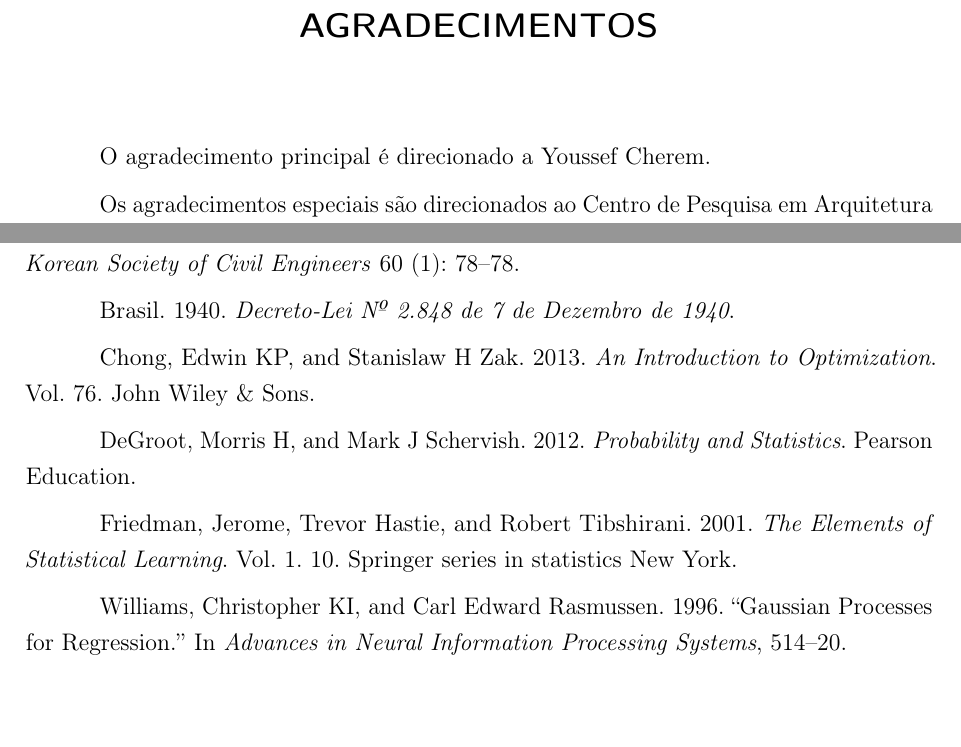
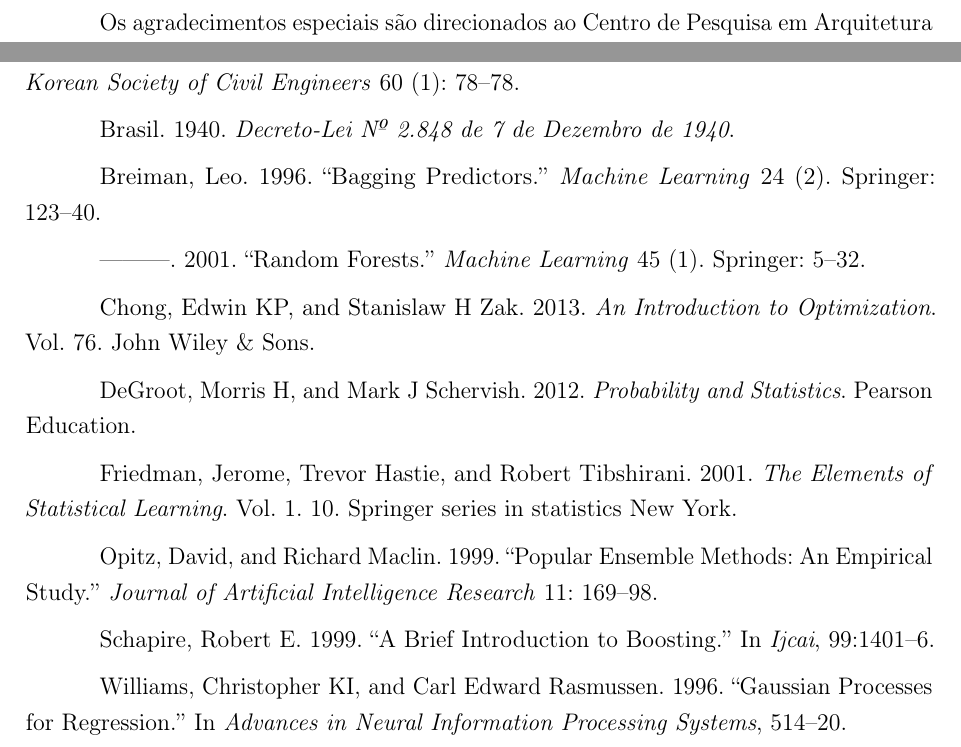
Before and after one commit to dobraga/TCC, a LaTeX thesis (00-TCC.tex): two parts of pages 4 and 18 of 19 before the commit and two parts of pages 4 and 17 of 18 after it, joined at a grey line, cut at the place of the change, the shorter picture padded with empty space. Compiled offline with pdfLaTeX.

Commit message:
acertar nome

```diff
--- a/00-TCC.tex
+++ b/00-TCC.tex
@@ -183,8 +183,8 @@ obtenção do título de Bacharel em Estatística.}
 % ---
 % Agradecimentos
 % ---
-\begin{agradecimentos}
-  O agradecimento principal é direcionado a Youssef Cherem.
+%\begin{agradecimentos}
+%  O agradecimento principal é direcionado a Youssef Cherem.
 
 Os agradecimentos especiais são direcionados ao Centro de Pesquisa em
 Arquitetura da Informação\footnote{\url{http://www.cpai.unb.br/}} da
@@ -559,6 +559,14 @@ Bishop, Christopher M. 2012. ``Pattern Recognition and Machine Learning,
 \leavevmode\hypertarget{ref-brasil1940}{}%
 Brasil. 1940. \emph{Decreto-Lei Nº 2.848 de 7 de Dezembro de 1940}.
 
+\leavevmode\hypertarget{ref-breiman1996bagging}{}%
+Breiman, Leo. 1996. ``Bagging Predictors.'' \emph{Machine Learning} 24
+(2). Springer: 123--40.
+
+\leavevmode\hypertarget{ref-breiman2001random}{}%
+---------. 2001. ``Random Forests.'' \emph{Machine Learning} 45 (1).
+Springer: 5--32.
+
 \leavevmode\hypertarget{ref-chong2013introduction}{}%
 Chong, Edwin KP, and Stanislaw H Zak. 2013. \emph{An Introduction to
 Optimization}. Vol. 76. John Wiley \& Sons.
@@ -571,6 +579,15 @@ Statistics}. Pearson Education.
 Friedman, Jerome, Trevor Hastie, and Robert Tibshirani. 2001. \emph{The
 Elements of Statistical Learning}. Vol. 1. 10. Springer series in
 statistics New York.
+
+\leavevmode\hypertarget{ref-opitz1999popular}{}%
+Opitz, David, and Richard Maclin. 1999. ``Popular Ensemble Methods: An
+Empirical Study.'' \emph{Journal of Artificial Intelligence Research}
+11: 169--98.
+
+\leavevmode\hypertarget{ref-schapire1999brief}{}%
+Schapire, Robert E. 1999. ``A Brief Introduction to Boosting.'' In
+\emph{Ijcai}, 99:1401--6.
 
 \leavevmode\hypertarget{ref-williams1996gaussian}{}%
 Williams, Christopher KI, and Carl Edward Rasmussen. 1996. ``Gaussian
```
Also changed, not shown: 00-TCC.tex (10 more changed lines), 1 other file. Lines whose indentation alone changed are shown as unchanged.
